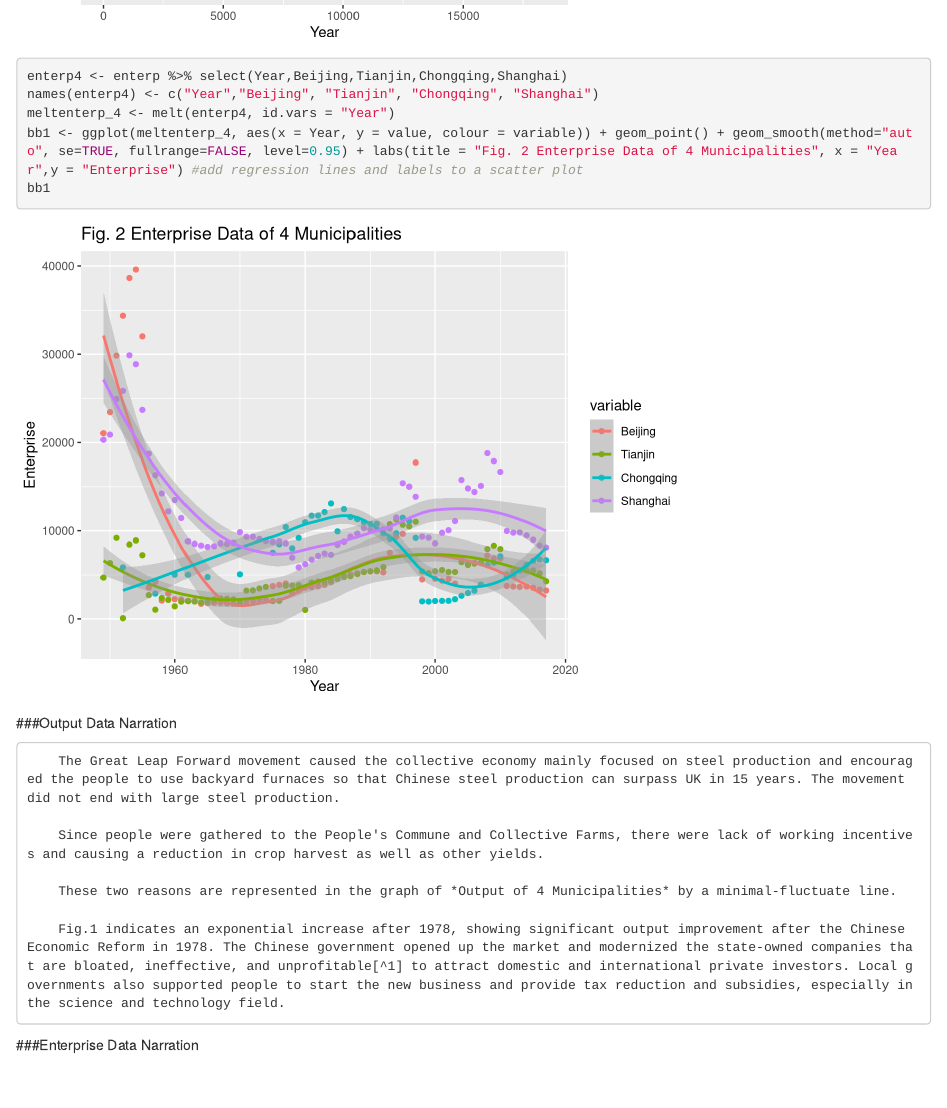
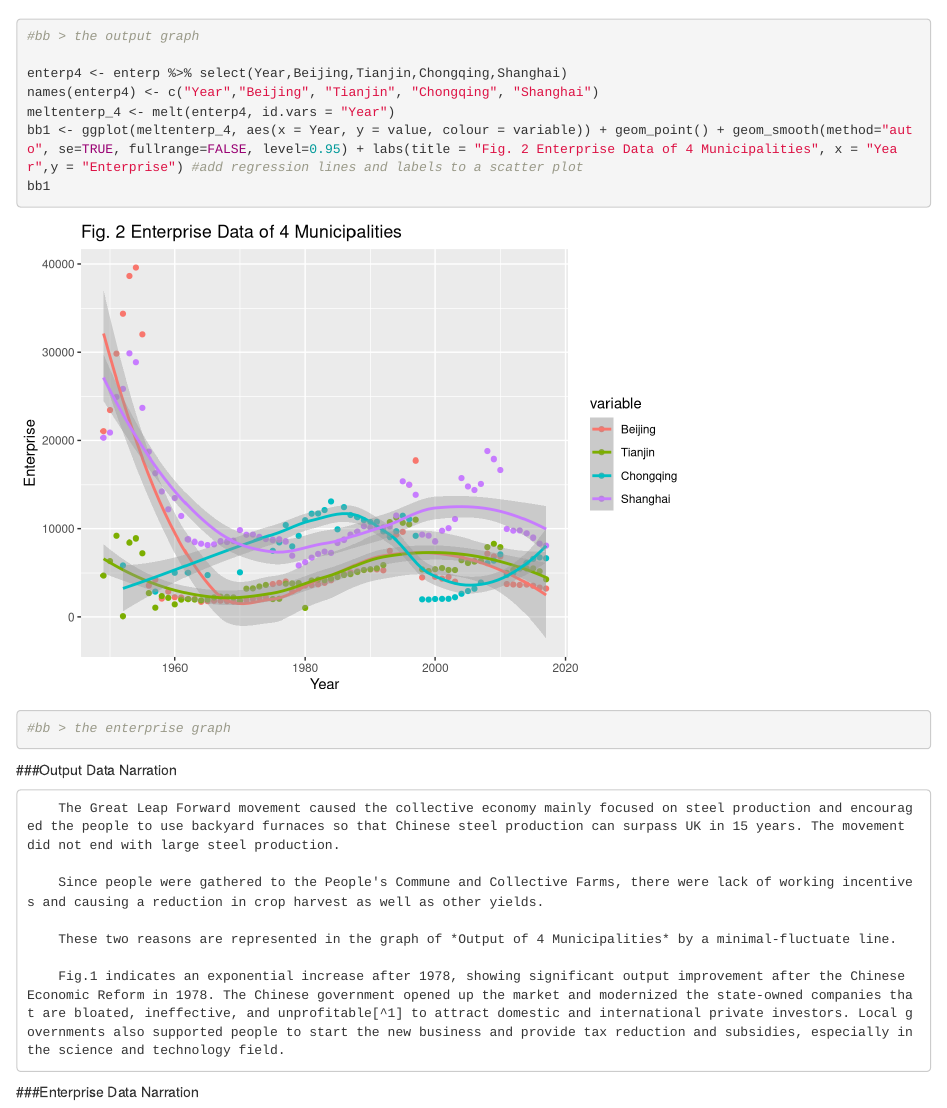
Before and after one commit to GEOG458-Group6/GroupLab1, an R Markdown document (geog458GroupLab1.Rmd): the page in a window 1100 px wide, from 1480 px down before the commit and from 1500 px down after it. Rendered offline with R 4.5, knitr and Pandoc, with nearby package versions; some code elsewhere in the file could not run offline.

Commit message:
Update geog458GroupLab1.Rmd

````diff
--- a/geog458GroupLab1.Rmd
+++ b/geog458GroupLab1.Rmd
@@ -32,19 +32,19 @@ enterp = cbind(datC[,1],datC[,grep("Enterprise", names(datC))])
 outp_P = nrow(outp)-1
 colnames(outp) <- strsplit((colnames(outp)),"_Output")
 colnames(enterp) <- strsplit((colnames(enterp)),"_Enterprise")
-outp_4 <- outp %>%
-  select(Beijing,Tianjin,Chongqing,Shanghai, Year)
+outp_4 <- outp %>% select(Beijing,Tianjin,Chongqing,Shanghai, Year)
 names(outp_4) <- c("Year","Beijing", "Tianjin", "Chongqing", "Shanghai")
 meltout4 <- melt(outp_4, id.vars = "Year")
 bb <- ggplot(meltout4, aes(x = Year, y = value, colour = variable)) + geom_point() + geom_smooth(method="auto", se=TRUE, fullrange=FALSE, level=0.95) + labs(title = "Fig. 1 Output of 4 Municipalities", x = "Year",y = "Output") #add regression lines and labels to a scatter plot
 bb
-
+#bb > the output graph
 
 enterp4 <- enterp %>% select(Year,Beijing,Tianjin,Chongqing,Shanghai)
 names(enterp4) <- c("Year","Beijing", "Tianjin", "Chongqing", "Shanghai")
 meltenterp_4 <- melt(enterp4, id.vars = "Year")
 bb1 <- ggplot(meltenterp_4, aes(x = Year, y = value, colour = variable)) + geom_point() + geom_smooth(method="auto", se=TRUE, fullrange=FALSE, level=0.95) + labs(title = "Fig. 2 Enterprise Data of 4 Municipalities", x = "Year",y = "Enterprise") #add regression lines and labels to a scatter plot
 bb1
+#bb > the enterprise graph
 ```
 
 ###Output Data Narration
````
